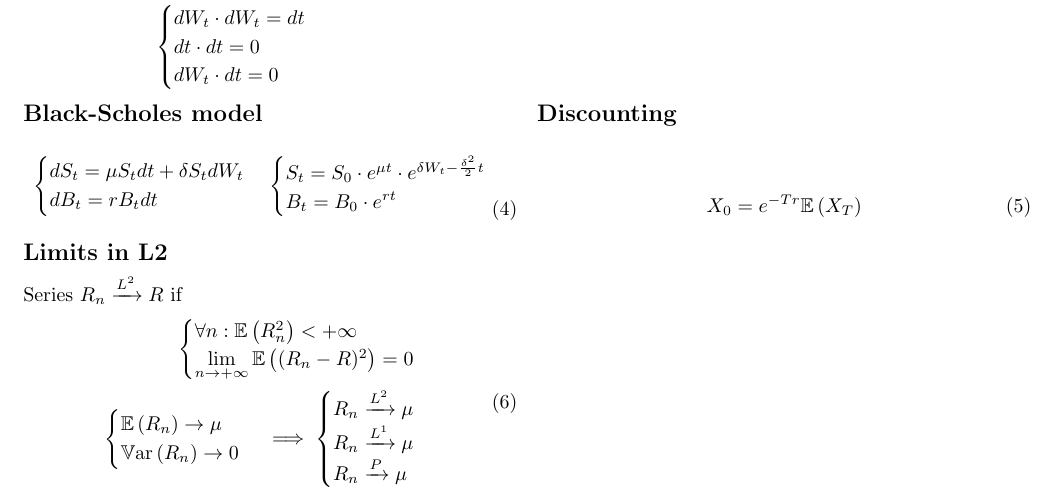
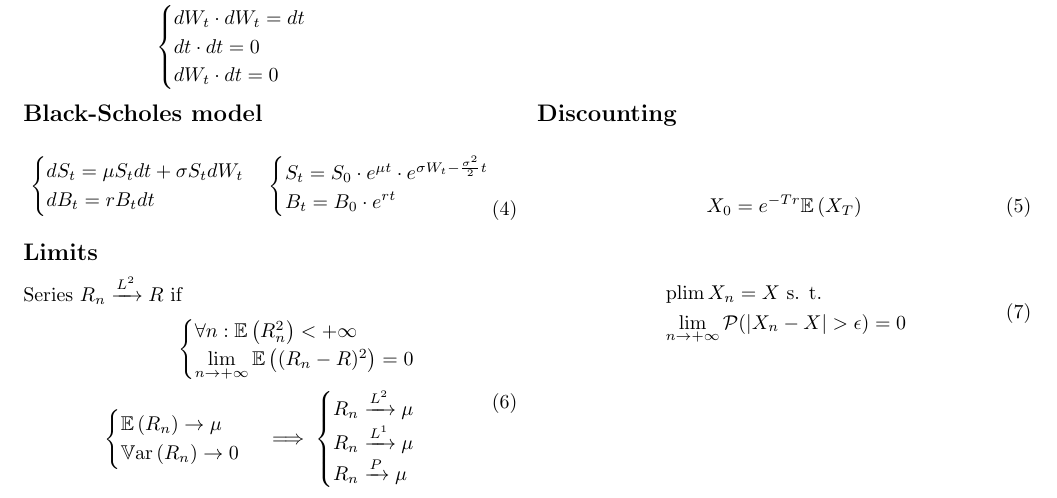
Before and after one commit to WhiteBlackGoose/cheatsheets, a LaTeX document (time-series-and-stochastic-processes/tssp-cheatsheet.tex): part of the page, cut so that both start at the same text. Compiled offline with pdfLaTeX.

Commit message:
minor upd

```diff
--- a/time-series-and-stochastic-processes/tssp-cheatsheet.tex
+++ b/time-series-and-stochastic-processes/tssp-cheatsheet.tex
@@ -62,11 +62,11 @@
 \subsection*{Black-Scholes model}
 \Eq{
     \begin{cases}
-    dS_t = \mu S_t dt + \delta S_t dW_t \\
+    dS_t = \mu S_t dt + \sigma S_t dW_t \\
     dB_t = rB_t dt
     \end{cases}
     \begin{cases}
-    S_t = S_0 \cdot e^{\mu t} \cdot e^{\delta W_t - \frac{\delta^2}{2}t} \\
+    S_t = S_0 \cdot e^{\mu t} \cdot e^{\sigma W_t - \frac{\sigma^2}{2}t} \\
     B_t = B_0 \cdot e ^ {r t}
     \end{cases}
 }
@@ -78,7 +78,7 @@ X_0 = e^{-T r}\Exp{X_T}
 \end{multicols}
 
 \begin{multicols}{2}
-    \subsection*{Limits in L2}
+    \subsection*{Limits}
 Series $R_n \xrightarrow{L^2} R$ if
 \Eq{
 \begin{cases}
@@ -96,6 +96,10 @@ R_n \xrightarrow{L^1} \mu \\
 R_n \xrightarrow{P} \mu \\
 \end{cases}
 }
+\Eq{
+    &\operatorname{plim} X_n = X \text{ s. t. } \\
+    &\lim\limits_{n \to +\infty} \mathcal{P}(|X_n - X| > \epsilon) = 0
+}
 \end{multicols}
 
 \end{document}
```
Also changed, not shown: time-series-and-stochastic-processes/.out/tssp-cheatsheet.pdf.
